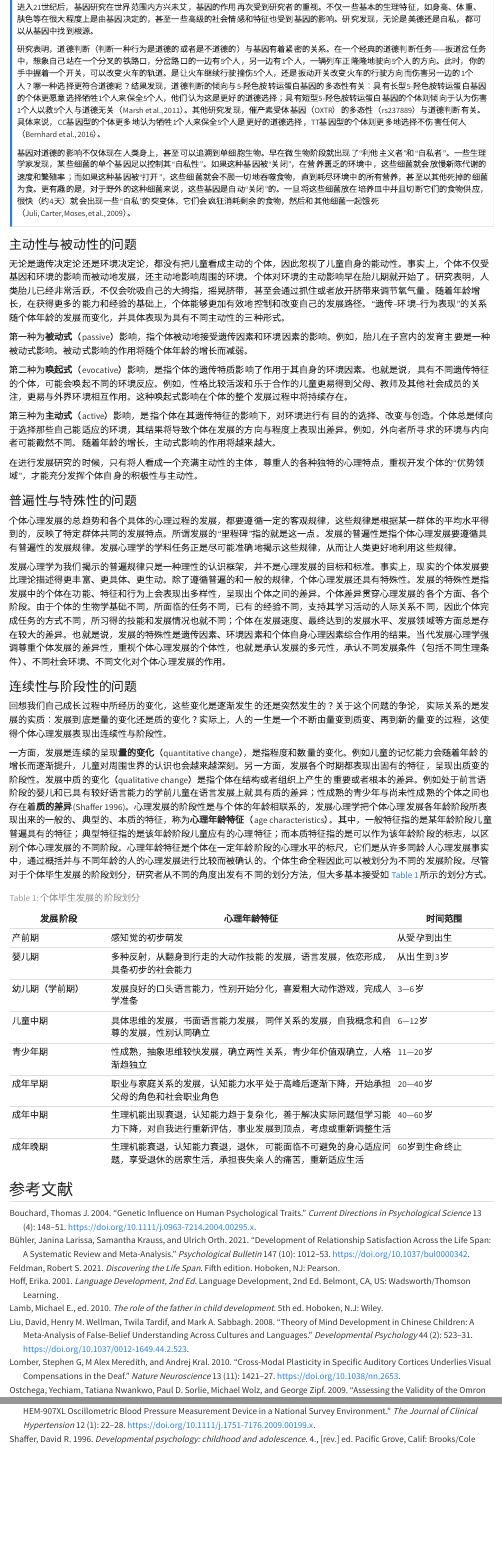
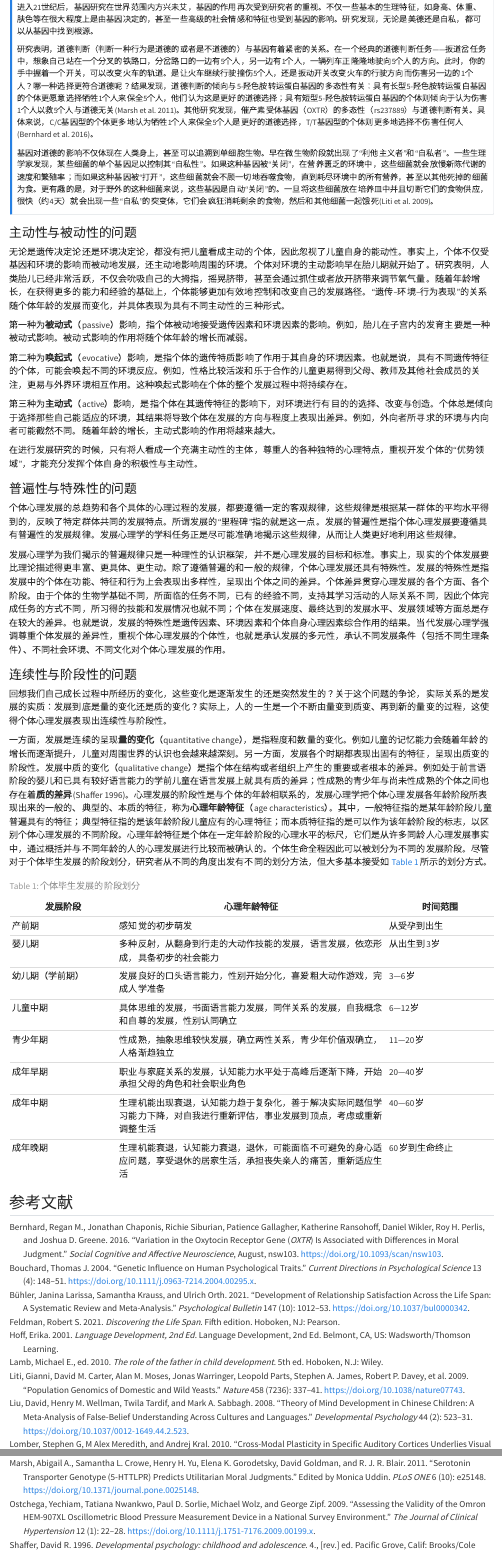
Before and after one commit to psychelzh/dev-psych-suyanjie, a Quarto document (00.qmd): the page in a window 1100 px wide, from 4390 px down, and a second part further down, joined at a grey line. Rendered offline with R 4.5, knitr and Pandoc in place of Quarto, with nearby package versions.

Commit message:
Fix citations
Signed-off-by: Liang Zhang <psychelzh@outlook.com>

```diff
--- a/00.qmd
+++ b/00.qmd
@@ -102,9 +102,9 @@ bibliography: references.bib
 
 进入21世纪后，基因研究在世界范围内方兴未艾，基因的作用再次受到研究者的重视。不仅一些基本的生理特征，如身高、体重、肤色等在很大程度上是由基因决定的，甚至一些高级的社会情感和特征也受到基因的影响。研究发现，无论是美德还是自私，都可以从基因中找到根源。
 
-研究表明，道德判断（判断一种行为是道德的或者是不道德的）与基因有着紧密的关系。在一个经典的道德判断任务——扳道岔任务中，想象自己站在一个分叉的铁路口，分岔路口的一边有5个人，另一边有1个人，一辆列车正隆隆地驶向5个人的方向。此时，你的手中握着一个开关，可以改变火车的轨道。是让火车继续行驶撞伤5个人，还是扳动开关改变火车的行驶方向而伤害另一边的1个人？哪一种选择更符合道德呢？结果发现，道德判断的倾向与5-羟色胺转运蛋白基因的多态性有关：具有长型5-羟色胺转运蛋白基因的个体更愿意选择牺牲1个人来保全5个人，他们认为这是更好的道德选择；具有短型5-羟色胺转运蛋白基因的个体则倾向于认为伤害1个人以救5个人与道德无关（Marsh et al., 2011）。其他研究发现，催产素受体基因（OXTR）的多态性（rs237889）与道德判断有关。具体来说，CC基因型的个体更多地认为牺牲1个人来保全5个人是更好的道德选择，TT基因型的个体则更多地选择不伤害任何人（Bernhard et al., 2016）。
+研究表明，道德判断（判断一种行为是道德的或者是不道德的）与基因有着紧密的关系。在一个经典的道德判断任务——扳道岔任务中，想象自己站在一个分叉的铁路口，分岔路口的一边有5个人，另一边有1个人，一辆列车正隆隆地驶向5个人的方向。此时，你的手中握着一个开关，可以改变火车的轨道。是让火车继续行驶撞伤5个人，还是扳动开关改变火车的行驶方向而伤害另一边的1个人？哪一种选择更符合道德呢？结果发现，道德判断的倾向与5-羟色胺转运蛋白基因的多态性有关：具有长型5-羟色胺转运蛋白基因的个体更愿意选择牺牲1个人来保全5个人，他们认为这是更好的道德选择；具有短型5-羟色胺转运蛋白基因的个体则倾向于认为伤害1个人以救5个人与道德无关[@marsh2011]。其他研究发现，催产素受体基因（OXTR）的多态性（rs237889）与道德判断有关。具体来说，C/C基因型的个体更多地认为牺牲1个人来保全5个人是更好的道德选择，T/T基因型的个体则更多地选择不伤害任何人[@bernhard2016]。
 
-基因对道德的影响不仅体现在人类身上，甚至可以追溯到单细胞生物。早在微生物阶段就出现了“利他主义者”和“自私者”。一些生理学家发现，某些细菌的单个基因足以控制其“自私性”。如果这种基因被“关闭”，在营养匮乏的环境中，这些细菌就会放慢新陈代谢的速度和繁殖率；而如果这种基因被“打开”，这些细菌就会不顾一切地吞噬食物，直到耗尽环境中的所有营养，甚至以其他死掉的细菌为食。更有趣的是，对于野外的这种细菌来说，这些基因是自动“关闭”的。一旦将这些细菌放在培养皿中并且切断它们的食物供应，很快（约4 天）就会出现一些“自私”的突变体，它们会疯狂消耗剩余的食物，然后和其他细菌一起饿死（Juli, Carter, Moses, et al., 2009）。
+基因对道德的影响不仅体现在人类身上，甚至可以追溯到单细胞生物。早在微生物阶段就出现了“利他主义者”和“自私者”。一些生理学家发现，某些细菌的单个基因足以控制其“自私性”。如果这种基因被“关闭”，在营养匮乏的环境中，这些细菌就会放慢新陈代谢的速度和繁殖率；而如果这种基因被“打开”，这些细菌就会不顾一切地吞噬食物，直到耗尽环境中的所有营养，甚至以其他死掉的细菌为食。更有趣的是，对于野外的这种细菌来说，这些基因是自动“关闭”的。一旦将这些细菌放在培养皿中并且切断它们的食物供应，很快（约4 天）就会出现一些“自私”的突变体，它们会疯狂消耗剩余的食物，然后和其他细菌一起饿死[@liti2009]。
 :::
 
 ### 主动性与被动性的问题
--- a/references.bib
+++ b/references.bib
@@ -130,3 +130,47 @@ Publisher: American Psychological Association}
 	address = {Pacific Grove, Calif},
 	langid = {eng}
 }
+
+@article{marsh2011,
+	title = {Serotonin Transporter Genotype (5-HTTLPR) Predicts Utilitarian Moral Judgments},
+	author = {Marsh, Abigail A. and Crowe, Samantha L. and Yu, Henry H. and Gorodetsky, Elena K. and Goldman, David and Blair, R. J. R.},
+	editor = {Uddin, Monica},
+	year = {2011},
+	month = {10},
+	date = {2011-10-05},
+	journal = {PLoS ONE},
+	pages = {e25148},
+	volume = {6},
+	number = {10},
+	doi = {10.1371/journal.pone.0025148},
+	url = {http://dx.doi.org/10.1371/journal.pone.0025148},
+	langid = {en}
+}
+
+@article{bernhard2016,
+	title = {Variation in the oxytocin receptor gene ({\emph{OXTR}}) is associated with differences in moral judgment},
+	author = {Bernhard, Regan M. and Chaponis, Jonathan and Siburian, Richie and Gallagher, Patience and Ransohoff, Katherine and Wikler, Daniel and Perlis, Roy H. and Greene, Joshua D.},
+	year = {2016},
+	month = {08},
+	date = {2016-08-06},
+	journal = {Social Cognitive and Affective Neuroscience},
+	pages = {nsw103},
+	doi = {10.1093/scan/nsw103},
+	url = {http://dx.doi.org/10.1093/scan/nsw103},
+	langid = {en}
+}
+
+@article{liti2009,
+	title = {Population genomics of domestic and wild yeasts},
+	author = {Liti, Gianni and Carter, David M. and Moses, Alan M. and Warringer, Jonas and Parts, Leopold and James, Stephen A. and Davey, Robert P. and Roberts, Ian N. and Burt, Austin and Koufopanou, Vassiliki and Tsai, Isheng J. and Bergman, Casey M. and Bensasson, Douda and {O{\textquoteright}Kelly}, Michael J. T. and van Oudenaarden, Alexander and Barton, David B. H. and Bailes, Elizabeth and Nguyen, Alex N. and Jones, Matthew and Quail, Michael A. and Goodhead, Ian and Sims, Sarah and Smith, Frances and Blomberg, Anders and Durbin, Richard and Louis, Edward J.},
+	year = {2009},
+	month = {02},
+	date = {2009-02-11},
+	journal = {Nature},
+	pages = {337--341},
+	volume = {458},
+	number = {7236},
+	doi = {10.1038/nature07743},
+	url = {http://dx.doi.org/10.1038/nature07743},
+	langid = {en}
+}
```
Also changed, not shown: 00.qmd (2 more changed lines).
